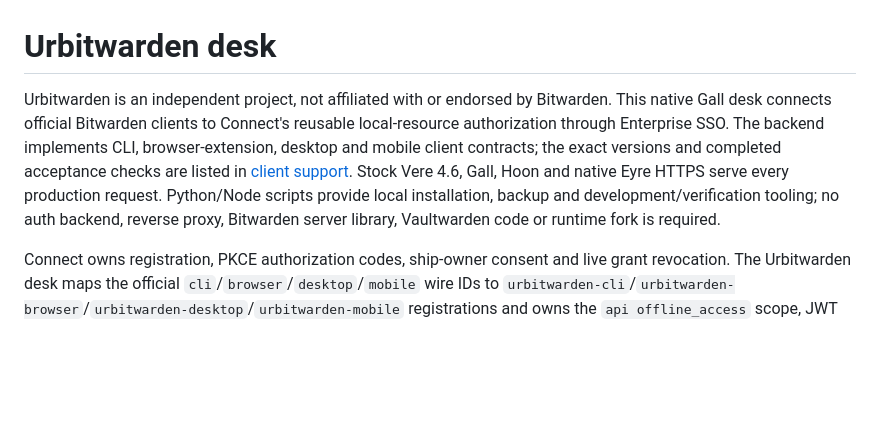
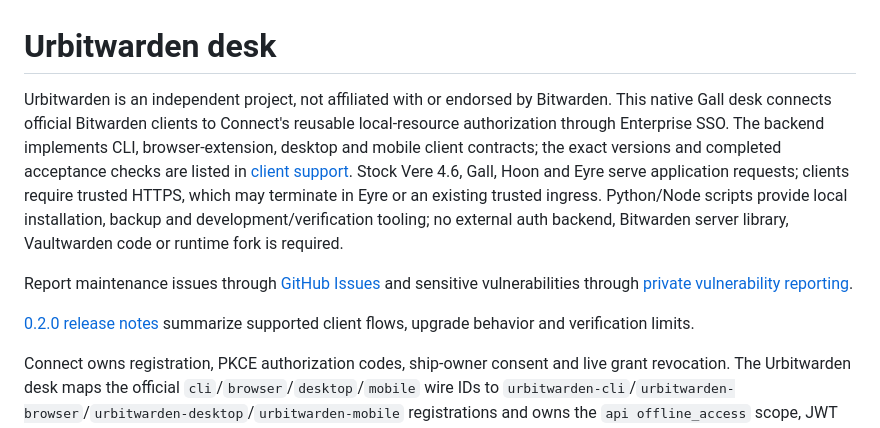
Before and after one commit to davetist/urbit-bitwarden, a Markdown page: README.md, the part around the change. Drawn GitHub-style; blank space fills up the shorter version.

Commit message:
docs(release): document Urbitwarden 0.2.0

```diff
--- a/README.md
+++ b/README.md
@@ -1,6 +1,10 @@
 # Urbitwarden desk
 
-Urbitwarden is an independent project, not affiliated with or endorsed by Bitwarden. This native Gall desk connects official Bitwarden clients to Connect's reusable local-resource authorization through Enterprise SSO. The backend implements CLI, browser-extension, desktop and mobile client contracts; the exact versions and completed acceptance checks are listed in [client support](docs/client-support.md). Stock Vere 4.6, Gall, Hoon and native Eyre HTTPS serve every production request. Python/Node scripts provide local installation, backup and development/verification tooling; no auth backend, reverse proxy, Bitwarden server library, Vaultwarden code or runtime fork is required.
+Urbitwarden is an independent project, not affiliated with or endorsed by Bitwarden. This native Gall desk connects official Bitwarden clients to Connect's reusable local-resource authorization through Enterprise SSO. The backend implements CLI, browser-extension, desktop and mobile client contracts; the exact versions and completed acceptance checks are listed in [client support](docs/client-support.md). Stock Vere 4.6, Gall, Hoon and Eyre serve application requests; clients require trusted HTTPS, which may terminate in Eyre or an existing trusted ingress. Python/Node scripts provide local installation, backup and development/verification tooling; no external auth backend, Bitwarden server library, Vaultwarden code or runtime fork is required.
+
+Report maintenance issues through [GitHub Issues](https://github.com/davetist/urbit-bitwarden/issues) and sensitive vulnerabilities through [private vulnerability reporting](https://github.com/davetist/urbit-bitwarden/security/advisories/new).
+
+[0.2.0 release notes](docs/release-0.2.0.md) summarize supported client flows, upgrade behavior and verification limits.
 
 Connect owns registration, PKCE authorization codes, ship-owner consent and live grant revocation. The Urbitwarden desk maps the official `cli`/`browser`/`desktop`/`mobile` wire IDs to `urbitwarden-cli`/`urbitwarden-browser`/`urbitwarden-desktop`/`urbitwarden-mobile` registrations and owns the `api offline_access` scope, JWT claims, encrypted vault API and bounded refresh retry. See [the generic contract](https://github.com/davetist/urbit-connect/blob/main/docs/resource-integrations.md).
 
```
Also changed, not shown: docs/install.md (+15 -2 lines), docs/release-0.2.0.md (added, +9 -0 lines).
